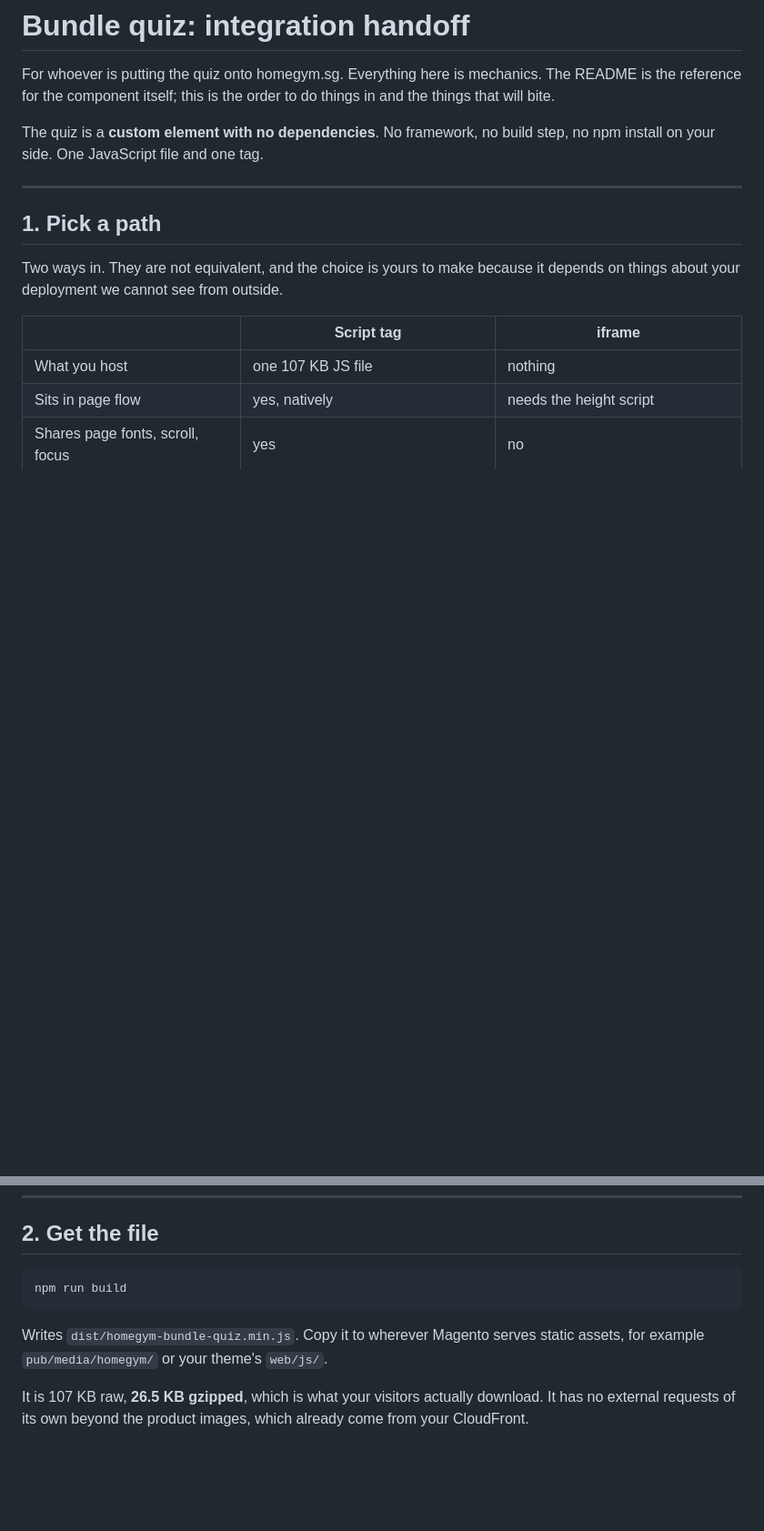
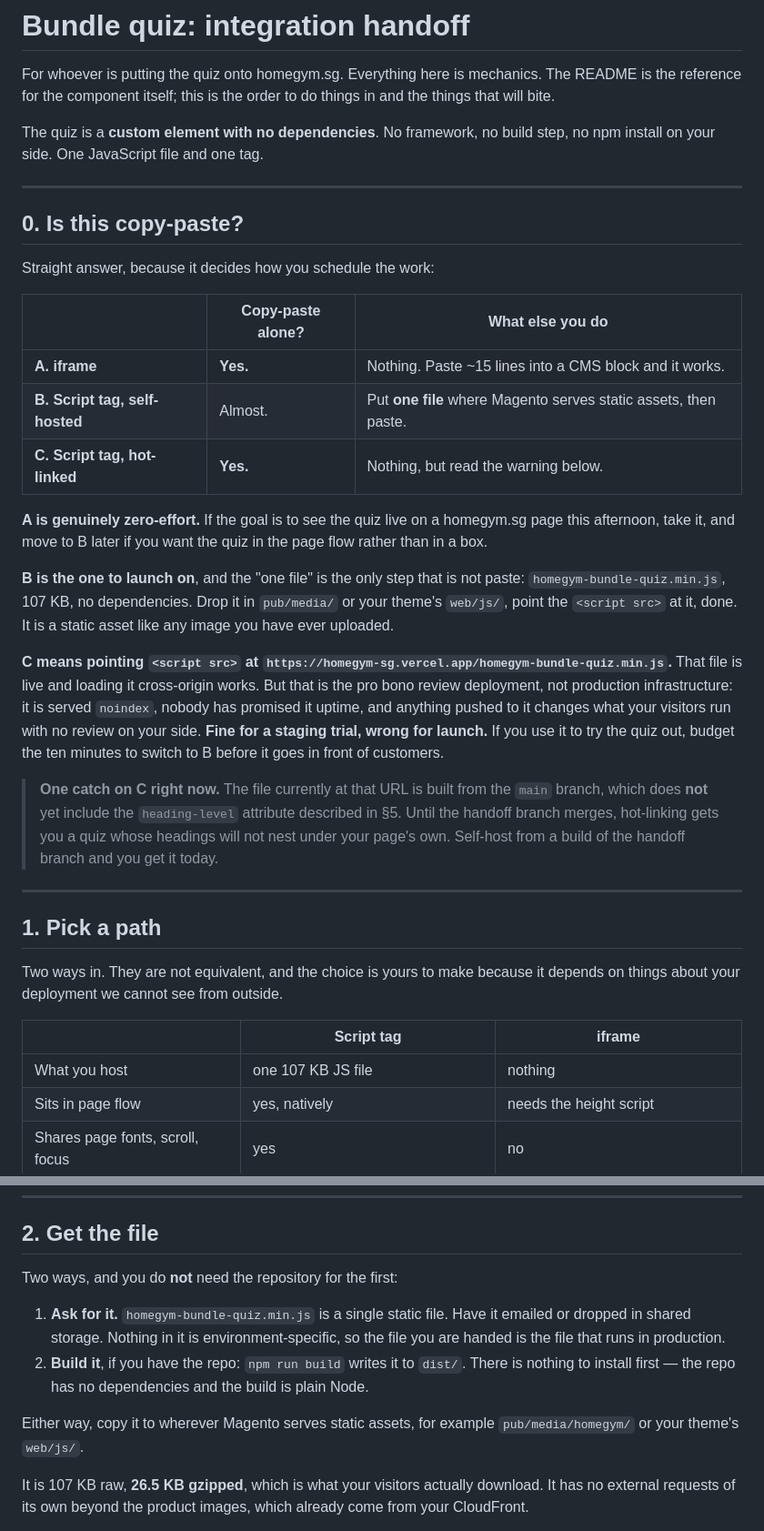
Before and after one commit to goodkarmadoge/Homegym-sg, a Markdown page: HANDOFF.md, 2 parts joined by grey strips. Shown at 91% size. Drawn GitHub-style; blank space fills up the shorter version.

Commit message:
Say plainly which embed paths are actually copy-paste
The handoff opened by asking the reader to pick between two paths without
first telling them what each physically costs, which is the first thing
someone scheduling the work needs to know.

There are three, not two, and only one of them is the launch answer:

  iframe               genuine copy-paste, nothing to host
  script, self-hosted  one static file to upload, then paste
  script, hot-linked   genuine copy-paste, wrong for production

The third is new to the document and needs the warning it now carries.
The bundle really is served at the review deployment's own URL and really
does load cross-origin, so someone will find it and use it. It is the pro
bono deployment: noindex, no uptime commitment, and anything pushed to it
changes what their visitors run with no review on their side. Fine for a
staging trial, named as such.

It also currently serves the main build, which has no heading-level, so
hot-linking today gets headings that do not nest. Checked rather than
assumed: the file at that URL contains no heading-level and no data-fill.

"Get the file" assumed repository access and told the reader to run the
build. They are likelier to be handed the file, so that is now the first
option and the build is the second.

Verified the iframe path end to end against a local server rather than
asserting it: ten height messages, the frame grew 756 to 3651px at the
result and shrank back to 756 on restart, no page errors. The shrink is
the direction that used to fail silently, so it is the one worth proving.

Co-Authored-By: Claude Opus 5 <noreply@anthropic.com>
Claude-Session: https://claude.ai/code/session_01Edxa3hdyGVE5VjLH5sGfrz

````diff
--- a/HANDOFF.md
+++ b/HANDOFF.md
@@ -6,6 +6,41 @@ things in and the things that will bite.
 
 The quiz is a **custom element with no dependencies**. No framework, no build
 step, no npm install on your side. One JavaScript file and one tag.
+
+---
+
+## 0. Is this copy-paste?
+
+Straight answer, because it decides how you schedule the work:
+
+| | Copy-paste alone? | What else you do |
+|---|---|---|
+| **A. iframe** | **Yes.** | Nothing. Paste ~15 lines into a CMS block and it works. |
+| **B. Script tag, self-hosted** | Almost. | Put **one file** where Magento serves static assets, then paste. |
+| **C. Script tag, hot-linked** | **Yes.** | Nothing, but read the warning below. |
+
+**A is genuinely zero-effort.** If the goal is to see the quiz live on a
+homegym.sg page this afternoon, take it, and move to B later if you want the
+quiz in the page flow rather than in a box.
+
+**B is the one to launch on**, and the "one file" is the only step that is not
+paste: `homegym-bundle-quiz.min.js`, 107 KB, no dependencies. Drop it in
+`pub/media/` or your theme's `web/js/`, point the `<script src>` at it, done. It
+is a static asset like any image you have ever uploaded.
+
+**C means pointing `<script src>` at `https://homegym-sg.vercel.app/homegym-bundle-quiz.min.js`.**
+That file is live and loading it cross-origin works. But that is the pro bono
+review deployment, not production infrastructure: it is served `noindex`, nobody
+has promised it uptime, and anything pushed to it changes what your visitors run
+with no review on your side. **Fine for a staging trial, wrong for launch.** If
+you use it to try the quiz out, budget the ten minutes to switch to B before it
+goes in front of customers.
+
+> **One catch on C right now.** The file currently at that URL is built from the
+> `main` branch, which does **not** yet include the `heading-level` attribute
+> described in §5. Until the handoff branch merges, hot-linking gets you a quiz
+> whose headings will not nest under your page's own. Self-host from a build of
+> the handoff branch and you get it today.
 
 ---
 
@@ -37,12 +72,17 @@ Everything below assumes the script tag unless it says otherwise.
 
 ## 2. Get the file
 
-```
-npm run build
-```
+Two ways, and you do **not** need the repository for the first:
 
-Writes `dist/homegym-bundle-quiz.min.js`. Copy it to wherever Magento serves
-static assets, for example `pub/media/homegym/` or your theme's `web/js/`.
+1. **Ask for it.** `homegym-bundle-quiz.min.js` is a single static file. Have it
+   emailed or dropped in shared storage. Nothing in it is environment-specific,
+   so the file you are handed is the file that runs in production.
+2. **Build it**, if you have the repo: `npm run build` writes it to `dist/`.
+   There is nothing to install first — the repo has no dependencies and the
+   build is plain Node.
+
+Either way, copy it to wherever Magento serves static assets, for example
+`pub/media/homegym/` or your theme's `web/js/`.
 
 It is 107 KB raw, **26.5 KB gzipped**, which is what your visitors actually
 download. It has no external requests of its own beyond the product images,
````
